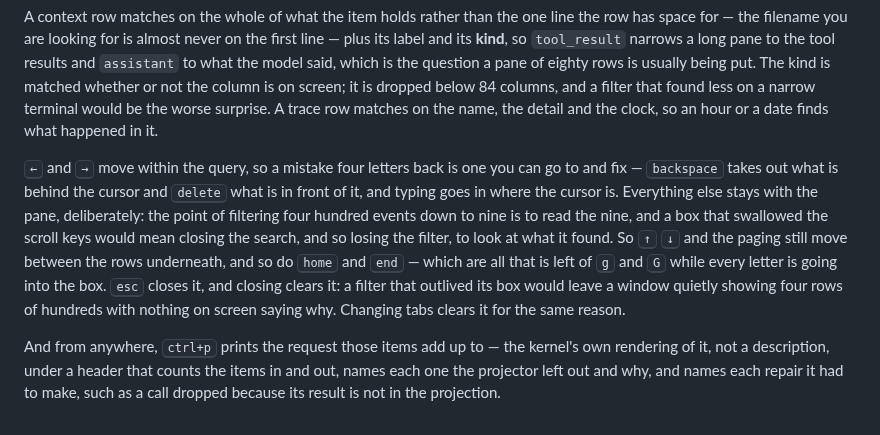
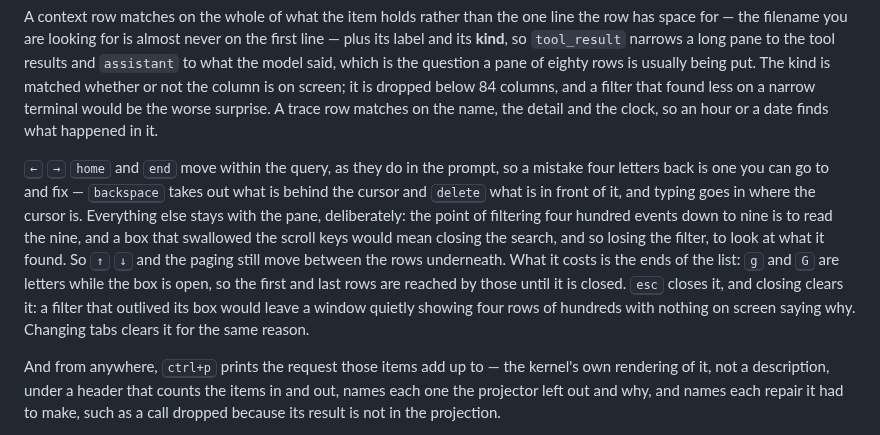
Before and after one commit to ljedrz/nachalnik, a Markdown page: kamchatka/GUIDE.md, the part around the change. GitHub-like rendering.

Commit message:
kamchatka: the guide's search box moves home and end within the query
The guide still sent them to the rows underneath, which they stopped doing
with the change that made them the box's. Docs only, so no changelog entry.

Co-Authored-By: Claude Opus 5.5 <noreply@anthropic.com>

```diff
--- a/kamchatka/GUIDE.md
+++ b/kamchatka/GUIDE.md
@@ -260,16 +260,17 @@ whether or not the column is on screen; it is dropped below 84 columns, and a fi
 less on a narrow terminal would be the worse surprise. A trace row matches on the name, the detail
 and the clock, so an hour or a date finds what happened in it.
 
-<kbd>←</kbd> and <kbd>→</kbd> move within the query, so a mistake four letters back is one you can
-go to and fix — <kbd>backspace</kbd> takes out what is behind the cursor and <kbd>delete</kbd> what
-is in front of it, and typing goes in where the cursor is. Everything else stays with the pane,
-deliberately: the point of filtering four hundred events down to nine is to read the nine, and a
-box that swallowed the scroll keys would mean closing the search, and so losing the filter, to look
-at what it found. So <kbd>↑</kbd> <kbd>↓</kbd> and the paging still move between the rows
-underneath, and so do <kbd>home</kbd> and <kbd>end</kbd> — which are all that is left of
-<kbd>g</kbd> and <kbd>G</kbd> while every letter is going into the box. <kbd>esc</kbd> closes it,
-and closing clears it: a filter that outlived its box would leave a window quietly showing four rows
-of hundreds with nothing on screen saying why. Changing tabs clears it for the same reason.
+<kbd>←</kbd> <kbd>→</kbd> <kbd>home</kbd> and <kbd>end</kbd> move within the query, as they do in
+the prompt, so a mistake four letters back is one you can go to and fix — <kbd>backspace</kbd>
+takes out what is behind the cursor and <kbd>delete</kbd> what is in front of it, and typing goes
+in where the cursor is. Everything else stays with the pane, deliberately: the point of filtering
+four hundred events down to nine is to read the nine, and a box that swallowed the scroll keys
+would mean closing the search, and so losing the filter, to look at what it found. So <kbd>↑</kbd>
+<kbd>↓</kbd> and the paging still move between the rows underneath. What it costs is the ends of
+the list: <kbd>g</kbd> and <kbd>G</kbd> are letters while the box is open, so the first and last
+rows are reached by those until it is closed. <kbd>esc</kbd> closes it, and closing clears it: a
+filter that outlived its box would leave a window quietly showing four rows of hundreds with
+nothing on screen saying why. Changing tabs clears it for the same reason.
 
 And from anywhere, <kbd>ctrl+p</kbd> prints the request those items add up to — the kernel's own
 rendering of it, not a description, under a header that counts the items in and out, names each
```
